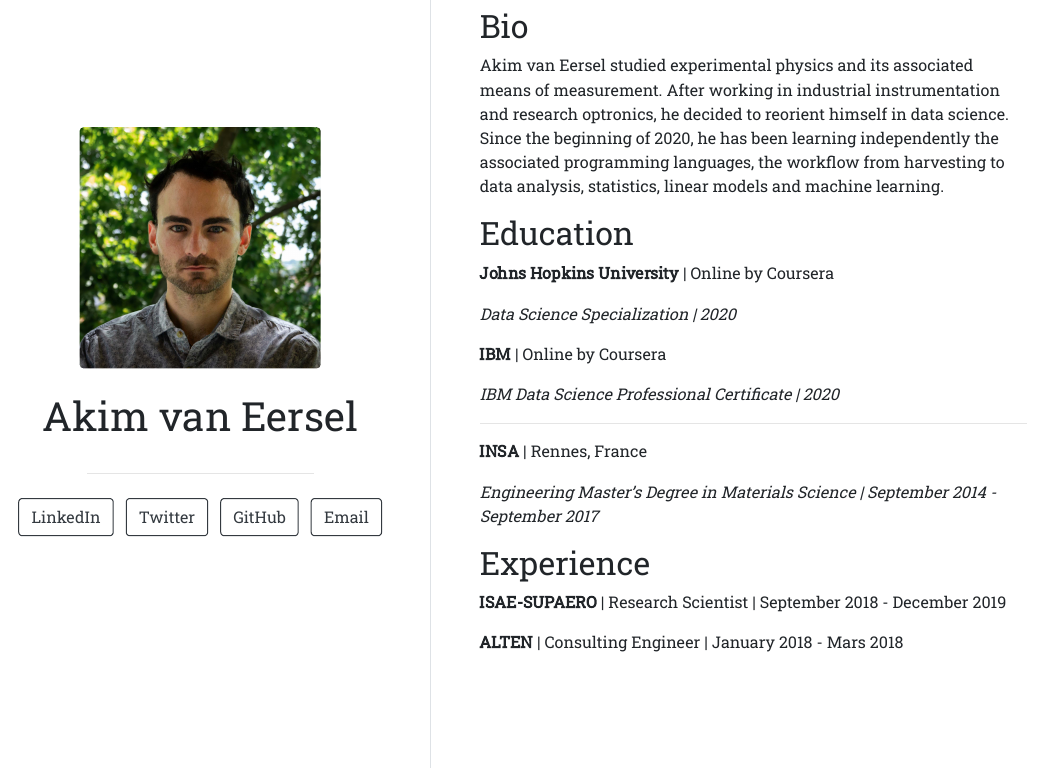
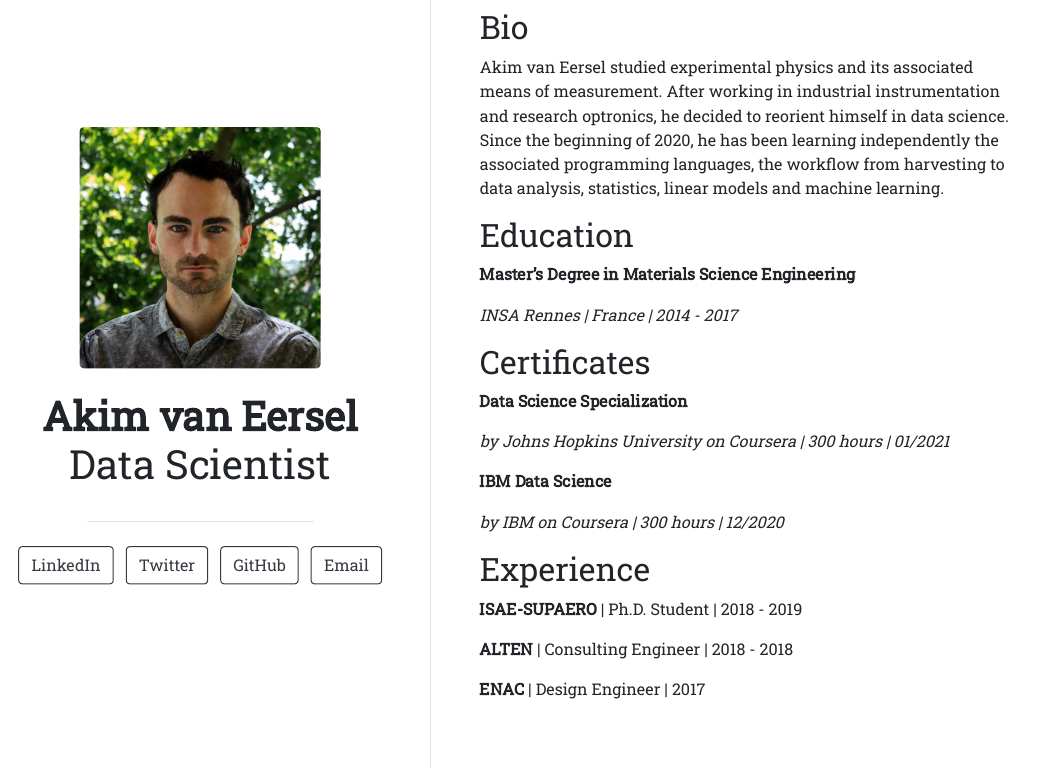
Before and after one commit to laibakhan412/postcard, an R Markdown document (bio.Rmd): the page in a window 1100 px wide, from 110 px down before the commit and from 90 px down after it, so that both start at the same text. The pictures show the output file bio.html that the author committed with the source, opened offline.

Commit message:
Update after completed CV

```diff
--- a/bio.Rmd
+++ b/bio.Rmd
@@ -1,5 +1,5 @@
 ---
-title: "Akim van Eersel"
+title: "**Akim van Eersel** <br> Data Scientist"
 image: "Profil2048.jpg"
 links:
   - label: LinkedIn
@@ -25,22 +25,26 @@ machine learning.
 
 ## Education
 
-**Johns Hopkins University** | Online by Coursera
+**Master’s Degree in Materials Science Engineering**
 
-*Data Science Specialization | 2020*
+*INSA Rennes | France | 2014 - 2017*
 
-**IBM** | Online by Coursera
 
-*IBM Data Science Professional Certificate | 2020*
+## Certificates
 
----
+**Data Science Specialization**
 
-**INSA** | Rennes, France
+*by Johns Hopkins University on Coursera | 300 hours | 01/2021*
 
-*Engineering Master’s Degree in Materials Science | September 2014 - September 2017*
+**IBM Data Science**
+
+*by IBM on Coursera | 300 hours | 12/2020*
+
 
 ## Experience
 
-**ISAE-SUPAERO** | Research Scientist | September 2018 - December 2019
+**ISAE-SUPAERO** | Ph.D. Student | 2018 - 2019
 
-**ALTEN** | Consulting Engineer | January 2018 - Mars 2018
+**ALTEN** | Consulting Engineer | 2018 - 2018
+
+**ENAC** | Design Engineer | 2017
```
Also changed, not shown: bio.html.
